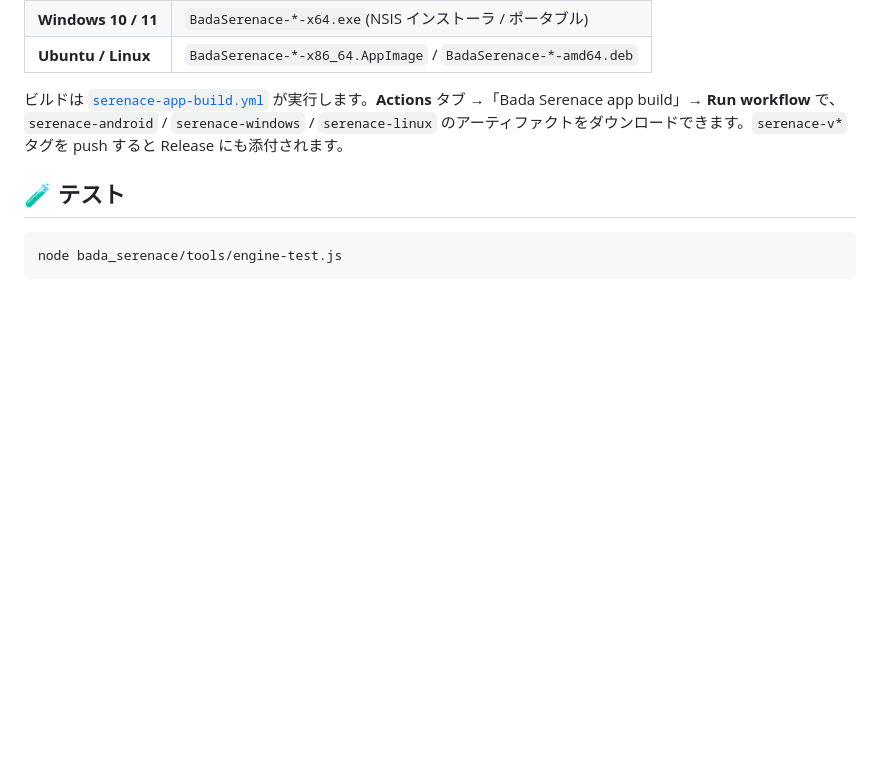
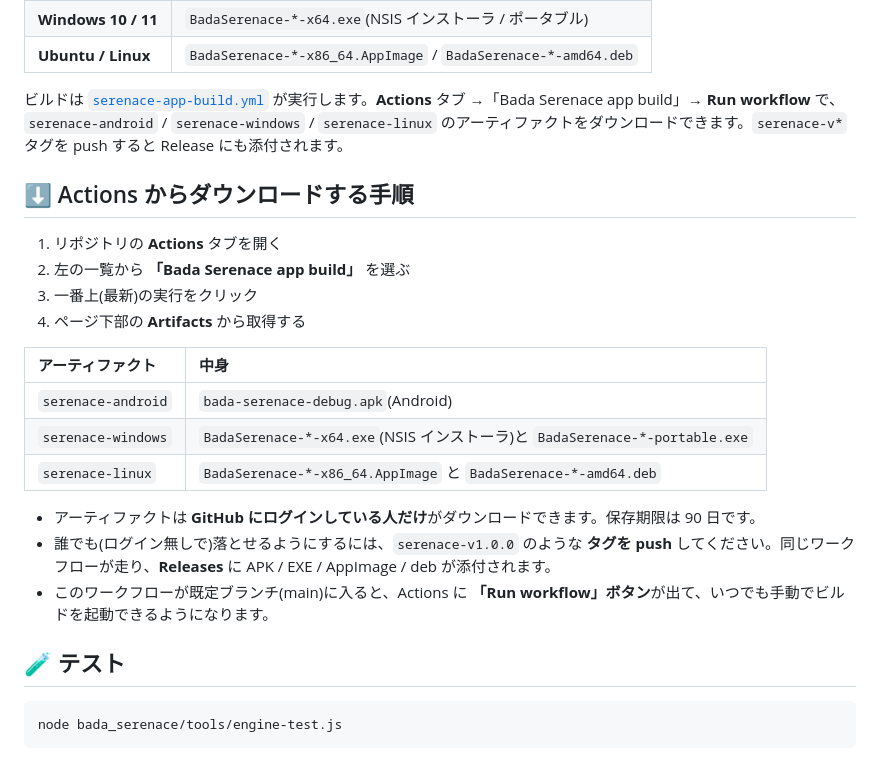
Before and after one commit to masaaki-avnturle/Bada, a Markdown page: bada_serenace/README.md, the part around the change. Drawn GitHub-style; blank space fills up the shorter version.

````diff
--- a/bada_serenace/README.md
+++ b/bada_serenace/README.md
@@ -104,6 +104,23 @@ I(X;Y) = 1 − H₂(p) [bit]、m 回観測の多数決正答率が読み取り
 
 ビルドは [`serenace-app-build.yml`](../.github/workflows/serenace-app-build.yml) が実行します。**Actions** タブ →「Bada Serenace app build」→ **Run workflow** で、`serenace-android` / `serenace-windows` / `serenace-linux` のアーティファクトをダウンロードできます。`serenace-v*` タグを push すると Release にも添付されます。
 
+## ⬇ Actions からダウンロードする手順
+
+1. リポジトリの **Actions** タブを開く
+2. 左の一覧から **「Bada Serenace app build」** を選ぶ
+3. 一番上(最新)の実行をクリック
+4. ページ下部の **Artifacts** から取得する
+
+| アーティファクト | 中身 |
+|:--|:--|
+| `serenace-android` | `bada-serenace-debug.apk`(Android) |
+| `serenace-windows` | `BadaSerenace-*-x64.exe`(NSIS インストーラ)と `BadaSerenace-*-portable.exe` |
+| `serenace-linux` | `BadaSerenace-*-x86_64.AppImage` と `BadaSerenace-*-amd64.deb` |
+
+- アーティファクトは **GitHub にログインしている人だけ**がダウンロードできます。保存期限は 90 日です。
+- 誰でも(ログイン無しで)落とせるようにするには、`serenace-v1.0.0` のような **タグを push** してください。同じワークフローが走り、**Releases** に APK / EXE / AppImage / deb が添付されます。
+- このワークフローが既定ブランチ(main)に入ると、Actions に **「Run workflow」ボタン**が出て、いつでも手動でビルドを起動できるようになります。
+
 ## 🧪 テスト
 
 ```bash
````
Also changed, not shown: README.md (+2 -2 lines), bada_pharma/README.md (+17 -0 lines).
